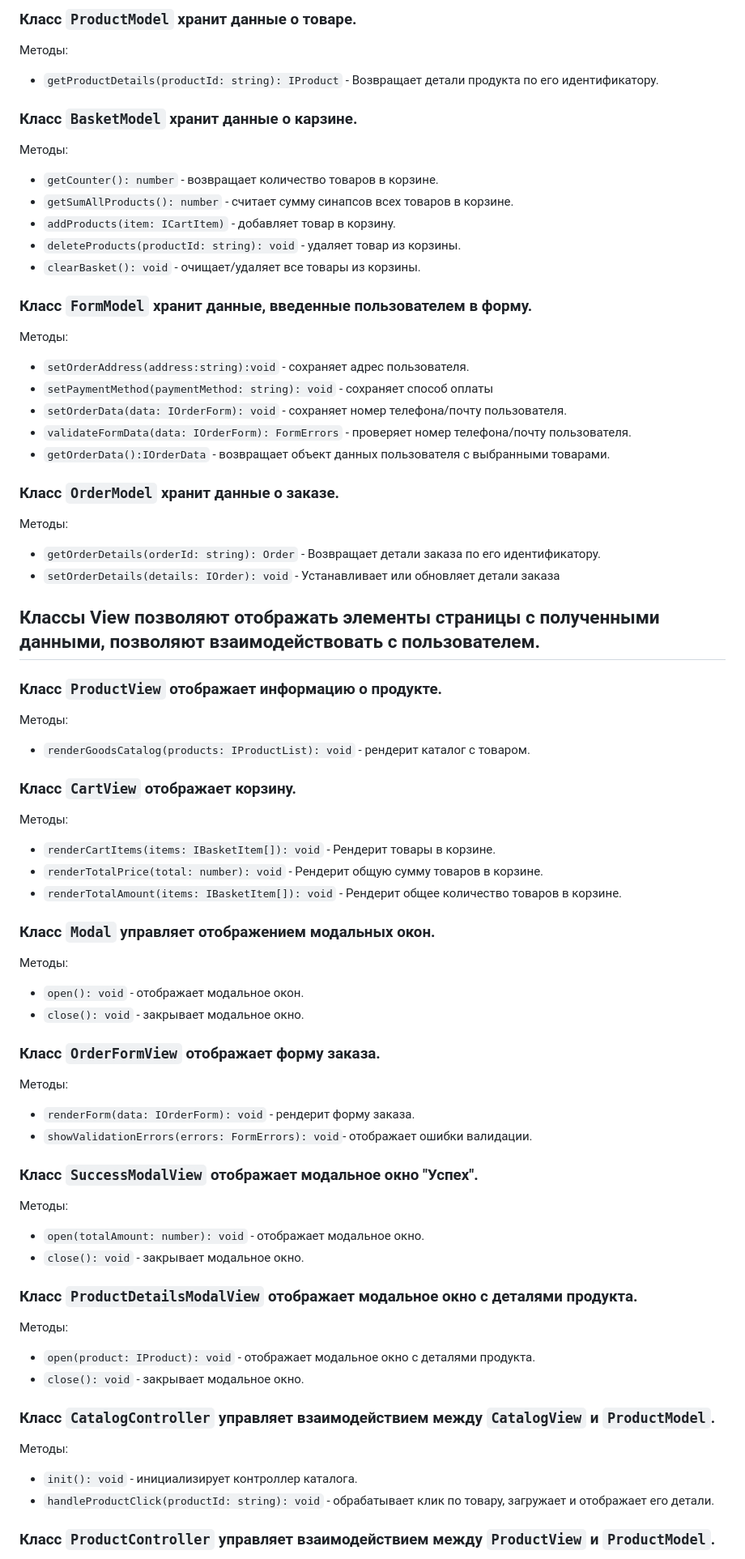
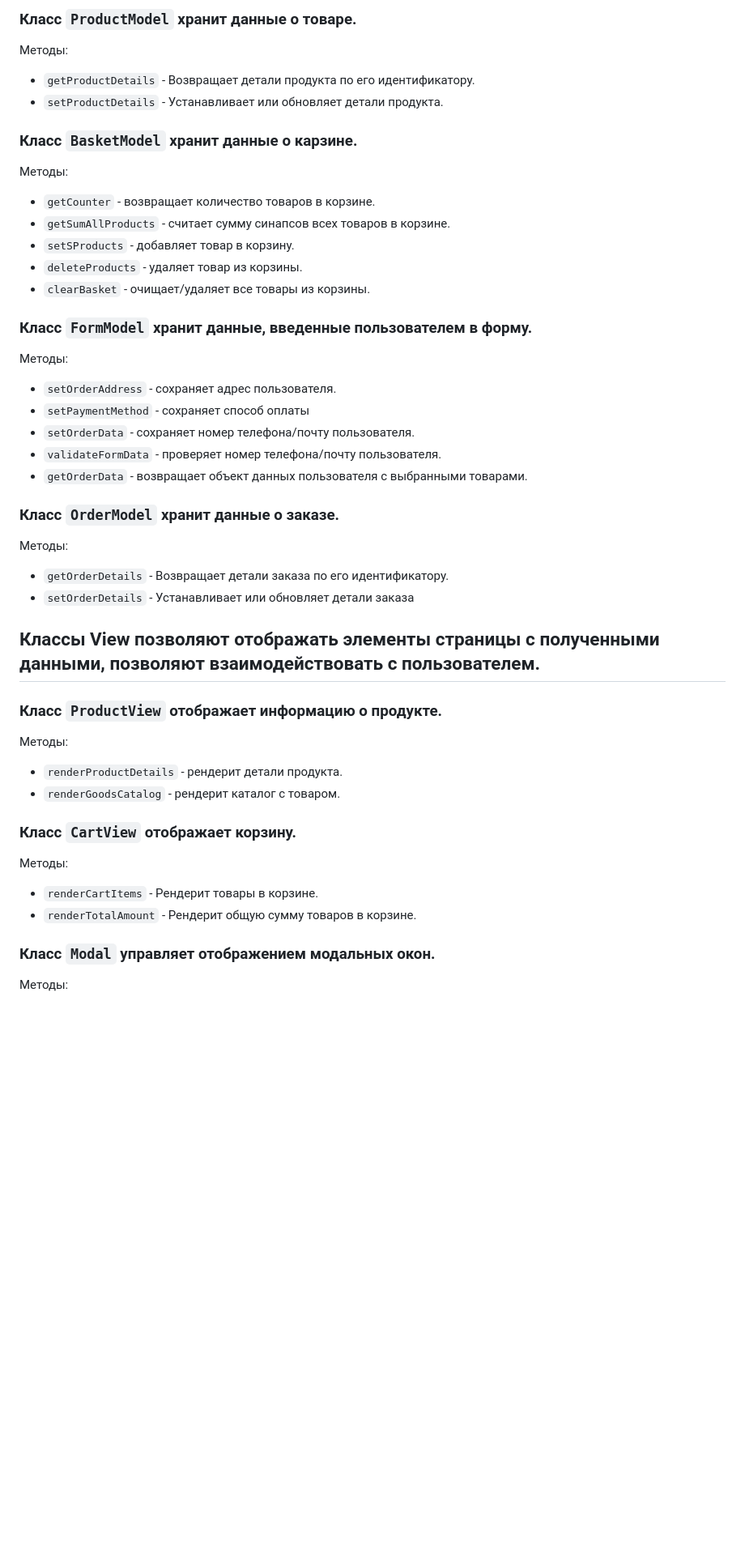
Before and after one commit to ulianaChuk/web-larek-frontend, a Markdown page: README.md, the part around one of its changes. Shown at 81% size. Drawn GitHub-style; blank space fills up the shorter version.

Commit message:
chore: Add basic class definitions and methods for data models and views

```diff
--- a/README.md
+++ b/README.md
@@ -47,78 +47,47 @@ yarn build
 ### Класс `ProductModel` хранит данные о товаре.
 
 Методы:
-- `getProductDetails(productId: string): IProduct` - Возвращает детали продукта по его идентификатору.
-<!-- - `setProductDetails(details: IProduct): void` -  Устанавливает или обновляет детали продукта. -->
+- `getProductDetails` - Возвращает детали продукта по его идентификатору.
+- `setProductDetails` -  Устанавливает или обновляет детали продукта.
 
 ### Класс `BasketModel` хранит данные о карзине.
 
 Методы:
-- `getCounter(): number` - возвращает количество товаров в корзине.
-- `getSumAllProducts(): number` - считает сумму синапсов всех товаров в корзине.
-- `addProducts(item: ICartItem)` - добавляет товар в корзину.
-- `deleteProducts(productId: string): void` - удаляет товар из корзины.
-- `clearBasket(): void` - очищает/удаляет все товары из корзины.
+- `getCounter` - возвращает количество товаров в корзине.
+- `getSumAllProducts` - считает сумму синапсов всех товаров в корзине.
+- `setSProducts` - добавляет товар в корзину.
+- `deleteProducts` - удаляет товар из корзины.
+- `clearBasket` - очищает/удаляет все товары из корзины.
 
 ### Класс `FormModel` хранит данные, введенные пользователем в форму.
 
 Методы:
-- `setOrderAddress(address:string):void` - сохраняет адрес пользователя.
-- `setPaymentMethod(paymentMethod: string): void` - сохраняет способ оплаты
-- `setOrderData(data: IOrderForm): void` - сохраняет номер телефона/почту пользователя.
-- `validateFormData(data: IOrderForm): FormErrors` - проверяет номер телефона/почту пользователя.
-- `getOrderData():IOrderData` - возвращает объект данных пользователя с выбранными товарами.
+- `setOrderAddress` - сохраняет адрес пользователя.
+- `setPaymentMethod` - сохраняет способ оплаты
+- `setOrderData` - сохраняет номер телефона/почту пользователя.
+- `validateFormData` - проверяет номер телефона/почту пользователя.
+- `getOrderData` - возвращает объект данных пользователя с выбранными товарами.
 
 ### Класс `OrderModel` хранит данные о заказе.
 
 Методы:
-- `getOrderDetails(orderId: string): Order` - Возвращает детали заказа по его идентификатору.
-- `setOrderDetails(details: IOrder): void` -  Устанавливает или обновляет детали заказа
+- `getOrderDetails` - Возвращает детали заказа по его идентификатору.
+- `setOrderDetails` -  Устанавливает или обновляет детали заказа
 
 ## Классы View позволяют отображать элементы страницы с полученными данными, позволяют взаимодействовать с пользователем.
 
 ### Класс `ProductView` отображает  информацию о продукте.
 
 Методы:
-<!-- - `renderProductDetails(product: IProduct): void` - рендерит детали продукта. -->
-- `renderGoodsCatalog(products: IProductList): void` - рендерит каталог с товаром.
+- `renderProductDetails` - рендерит детали продукта.
+- `renderGoodsCatalog` - рендерит каталог с товаром.
 
 ### Класс `CartView` отображает корзину.
 
 Методы:
-- `renderCartItems(items: IBasketItem[]): void` - Рендерит товары в корзине.
-- `renderTotalPrice(total: number): void` - Рендерит общую сумму товаров в корзине.
-- `renderTotalAmount(items: IBasketItem[]): void` - Рендерит общее количество товаров в корзине.
+- `renderCartItems` - Рендерит товары в корзине.
+- `renderTotalAmount` - Рендерит общую сумму товаров в корзине.
 
 ### Класс `Modal` управляет отображением модальных окон.
 
 Методы:
-- `open(): void` - отображает модальное окон.
-- `close(): void` - закрывает модальное окно.
-
-### Класс `OrderFormView` отображает форму заказа.
-
-Методы:
-- `renderForm(data: IOrderForm): void` -  рендерит форму заказа.
-- `showValidationErrors(errors: FormErrors): void`- отображает ошибки валидации.
-
-### Класс `SuccessModalView` отображает модальное окно "Успех".
-
-Методы:
-- `open(totalAmount: number): void` - отображает модальное окно.
-- `close(): void` - закрывает модальное окно.
-
-### Класс `ProductDetailsModalView` отображает модальное окно с деталями продукта.
-
-Методы:
-- `open(product: IProduct): void` - отображает модальное окно с деталями продукта.
-- `close(): void` - закрывает модальное окно.
-
-
-### Класс `CatalogController` управляет взаимодействием между `CatalogView` и `ProductModel`.
-
-Методы:
-- `init(): void` - инициализирует контроллер каталога.
-- `handleProductClick(productId: string): void` - обрабатывает клик по товару, загружает и отображает его детали.
-
-### Класс `ProductController` управляет взаимодействием между `ProductView` и `ProductModel`.
-
```
Also changed, not shown: other parts of README.md (+2 -22 lines).
